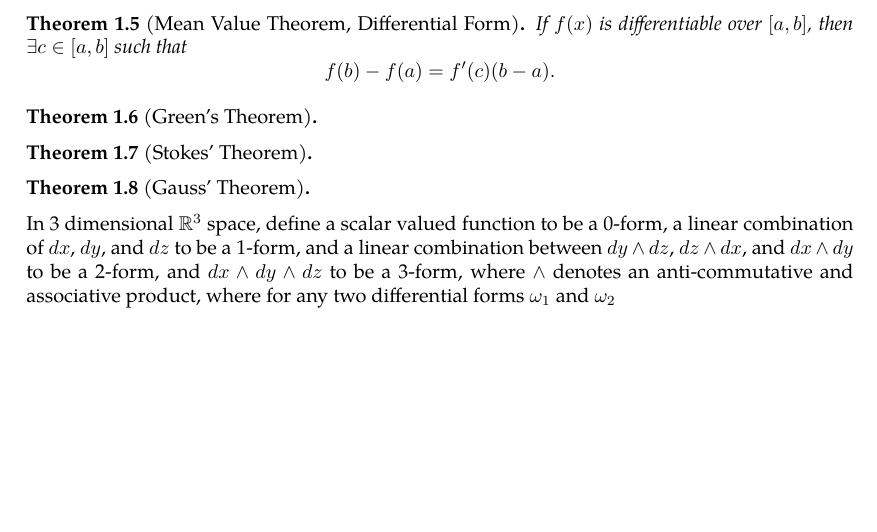
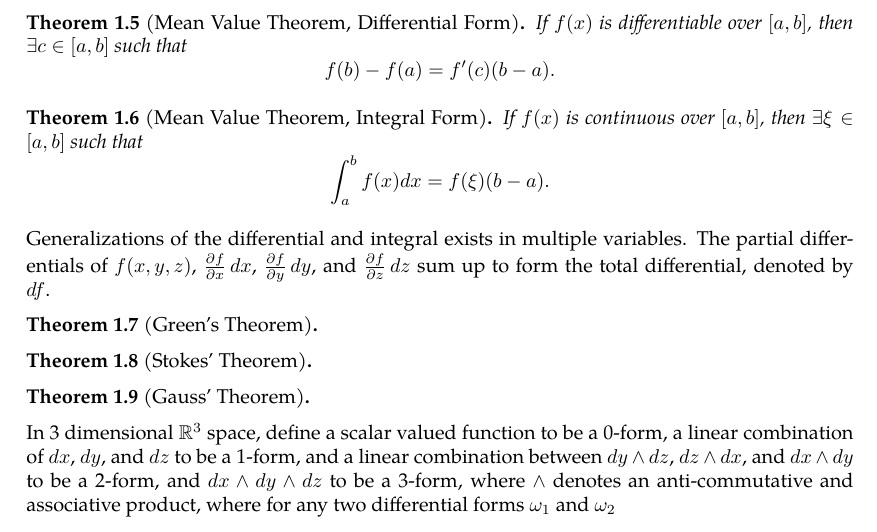
Before and after one commit to slipperking/complex-analysis-latex, a LaTeX document (main.tex): part of page 5 of 6, cut so that both start at the same text, the shorter picture padded with empty space. Compiled offline with pdfLaTeX.

Commit message:
overleaf_to_git (Sat May 17 13:30:46 2025 -0700): update main.tex from r1050 to r1059

```diff
--- a/main.tex
+++ b/main.tex
@@ -130,6 +130,10 @@ and \[\dv{x}(f(x)g(x))=f'(x)g(x)+f(x)g'(x)\] corresponds to \[\int f(x)g'(x)\ddx
 \begin{theorem}[Mean Value Theorem, Differential Form]
     If $f(x)$ is differentiable over $[a,b]$, then \(\exists c\in[a,b]\) such that \[f(b)-f(a)=f'(c)(b-a).\]
 \end{theorem}
+\begin{theorem}[Mean Value Theorem, Integral Form]
+    If $f(x)$ is continuous over $[a,b]$, then \(\exists \xi\in[a,b]\) such that \[\int_a^bf(x)dx=f(\xi)(b-a).\]
+\end{theorem}
+Generalizations of the differential and integral exists in multiple variables. The partial differentials of \(f(x,y,z)\), $\pdv{f}{x}\ddx$, $\pdv{f}{y}\ddy$, and \(\pdv{f}{z}\ddz\) sum up to form the total differential, denoted by \(\dd{f}\).
 \begin{theorem}[Green's Theorem]\label{theorem:realgreen}
 
 \end{theorem}
```
